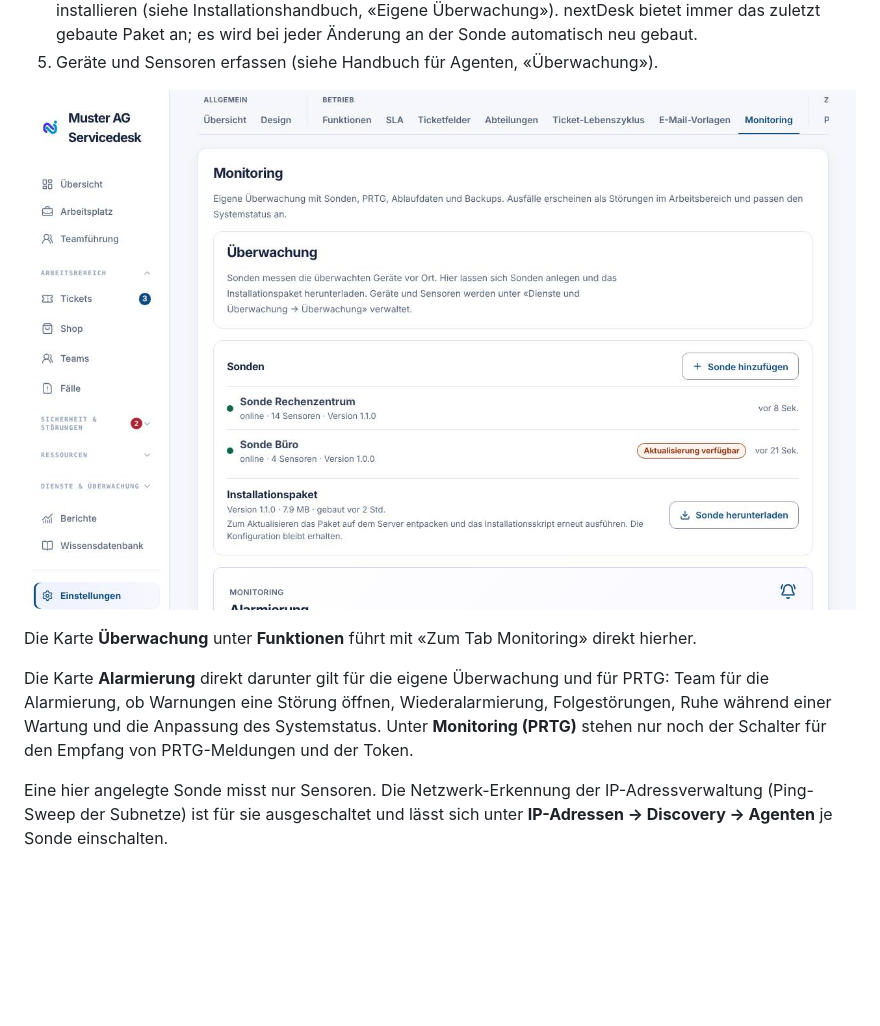
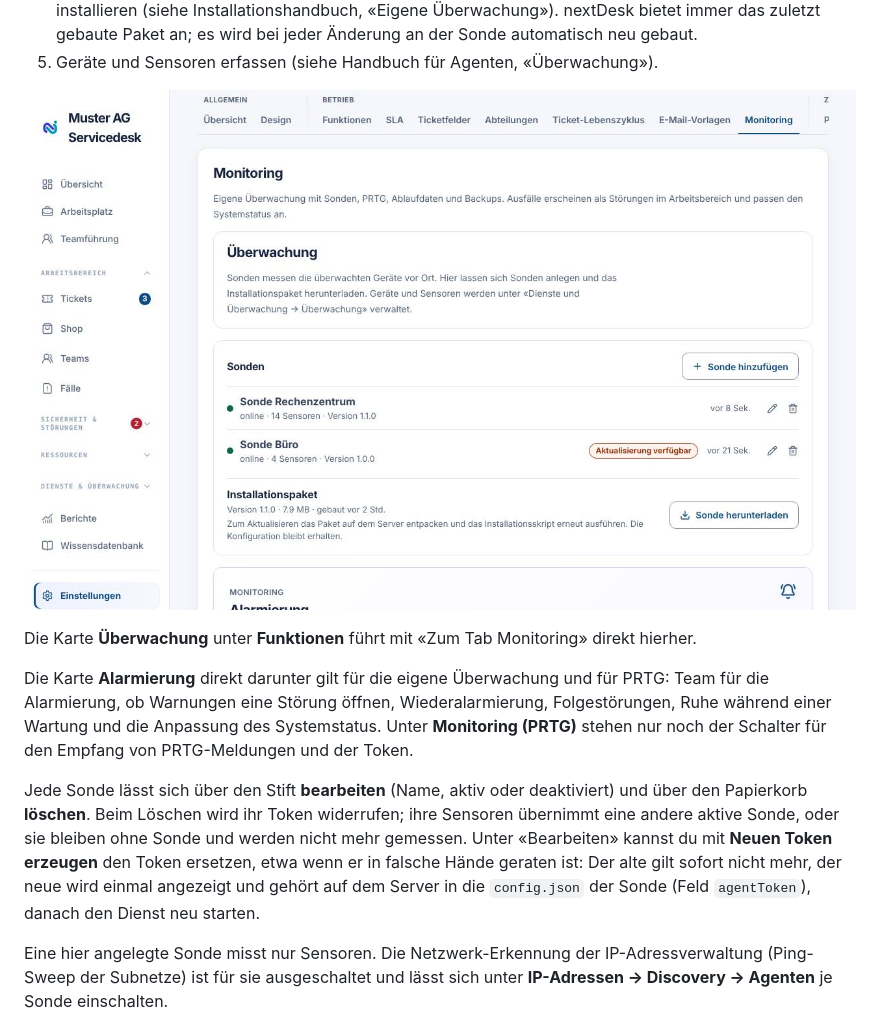
Before and after one commit to stibe881/nextdesk, a Markdown page: docs/handbooks/administratoren.md, the part around the change. GitHub-like rendering; pictures changed too: docs/handbooks/images/ad-ueberwachung.jpg; blank space fills up the shorter version.

```diff
--- a/docs/handbooks/administratoren.md
+++ b/docs/handbooks/administratoren.md
@@ -388,6 +388,15 @@ Wiederalarmierung, Folgestörungen, Ruhe während einer Wartung und die
 Anpassung des Systemstatus. Unter **Monitoring (PRTG)** stehen nur noch der
 Schalter für den Empfang von PRTG-Meldungen und der Token.
 
+Jede Sonde lässt sich über den Stift **bearbeiten** (Name, aktiv oder
+deaktiviert) und über den Papierkorb **löschen**. Beim Löschen wird ihr Token
+widerrufen; ihre Sensoren übernimmt eine andere aktive Sonde, oder sie
+bleiben ohne Sonde und werden nicht mehr gemessen. Unter «Bearbeiten»
+kannst du mit **Neuen Token erzeugen** den Token ersetzen, etwa wenn er
+in falsche Hände geraten ist: Der alte gilt sofort nicht mehr, der neue wird
+einmal angezeigt und gehört auf dem Server in die `config.json` der Sonde
+(Feld `agentToken`), danach den Dienst neu starten.
+
 Eine hier angelegte Sonde misst nur Sensoren. Die Netzwerk-Erkennung der
 IP-Adressverwaltung (Ping-Sweep der Subnetze) ist für sie ausgeschaltet und
 lässt sich unter **IP-Adressen → Discovery → Agenten** je Sonde einschalten.
```
Also changed, not shown: docs/handbooks/images/ag-ueberwachung.jpg, 6 other files.
